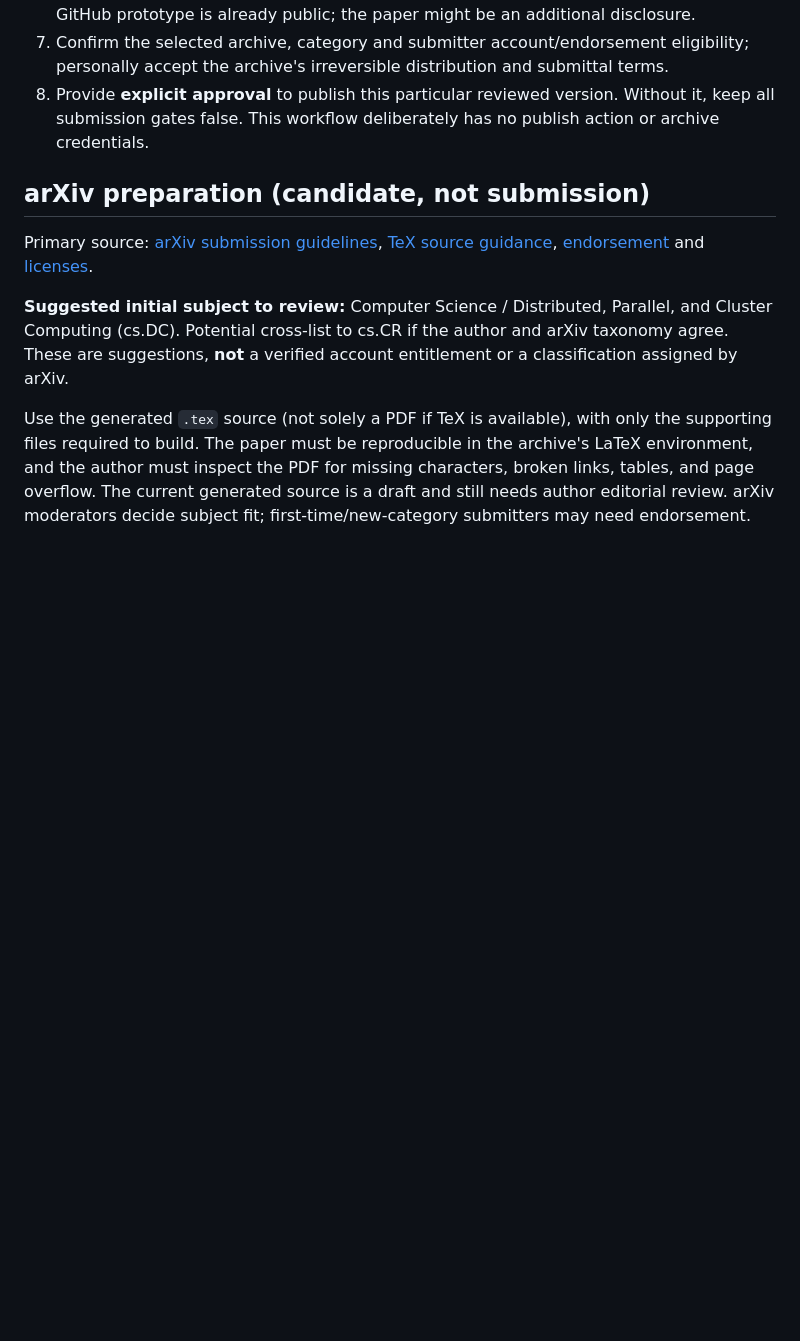
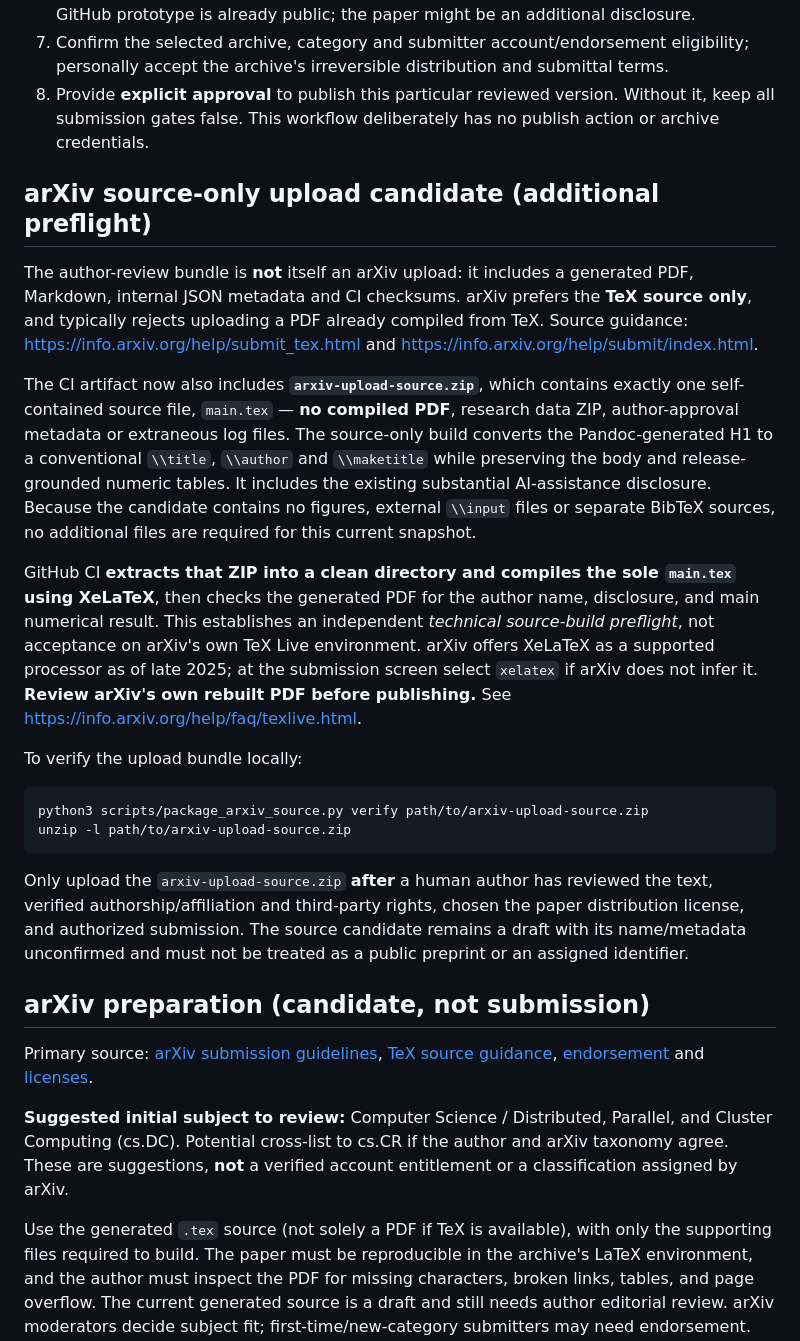
Before and after one commit to jihadelsayed/AivoBlock, a Markdown page: research/paper/SUBMISSION.md, the part around the change. Rendered like a GitHub page; blank space fills up the shorter version.

Commit message:
Research: document arXiv standalone TeX upload ZIP and independent XeLaTeX preflight

````diff
--- a/research/paper/SUBMISSION.md
+++ b/research/paper/SUBMISSION.md
@@ -30,6 +30,23 @@ Each item is deliberately **false/pending** in `submission-metadata.json` until
 6. Decide whether patent/IP advice is needed **before further public disclosure**. The GitHub prototype is already public; the paper might be an additional disclosure.
 7. Confirm the selected archive, category and submitter account/endorsement eligibility; personally accept the archive's irreversible distribution and submittal terms.
 8. Provide **explicit approval** to publish this particular reviewed version. Without it, keep all submission gates false. This workflow deliberately has no publish action or archive credentials.
+
+## arXiv source-only upload candidate (additional preflight)
+
+The author-review bundle is **not** itself an arXiv upload: it includes a generated PDF, Markdown, internal JSON metadata and CI checksums. arXiv prefers the **TeX source only**, and typically rejects uploading a PDF already compiled from TeX. Source guidance: https://info.arxiv.org/help/submit_tex.html and https://info.arxiv.org/help/submit/index.html.
+
+The CI artifact now also includes **`arxiv-upload-source.zip`**, which contains exactly one self-contained source file, `main.tex` — **no compiled PDF**, research data ZIP, author-approval metadata or extraneous log files. The source-only build converts the Pandoc-generated H1 to a conventional `\\title`, `\\author` and `\\maketitle` while preserving the body and release-grounded numeric tables. It includes the existing substantial AI-assistance disclosure. Because the candidate contains no figures, external `\\input` files or separate BibTeX sources, no additional files are required for this current snapshot.
+
+GitHub CI **extracts that ZIP into a clean directory and compiles the sole `main.tex` using XeLaTeX**, then checks the generated PDF for the author name, disclosure, and main numerical result. This establishes an independent *technical source-build preflight*, not acceptance on arXiv's own TeX Live environment. arXiv offers XeLaTeX as a supported processor as of late 2025; at the submission screen select `xelatex` if arXiv does not infer it. **Review arXiv's own rebuilt PDF before publishing.** See https://info.arxiv.org/help/faq/texlive.html.
+
+To verify the upload bundle locally:
+
+```bash
+python3 scripts/package_arxiv_source.py verify path/to/arxiv-upload-source.zip
+unzip -l path/to/arxiv-upload-source.zip
+```
+
+Only upload the `arxiv-upload-source.zip` **after** a human author has reviewed the text, verified authorship/affiliation and third-party rights, chosen the paper distribution license, and authorized submission. The source candidate remains a draft with its name/metadata unconfirmed and must not be treated as a public preprint or an assigned identifier.
 
 ## arXiv preparation (candidate, not submission)
 
````
